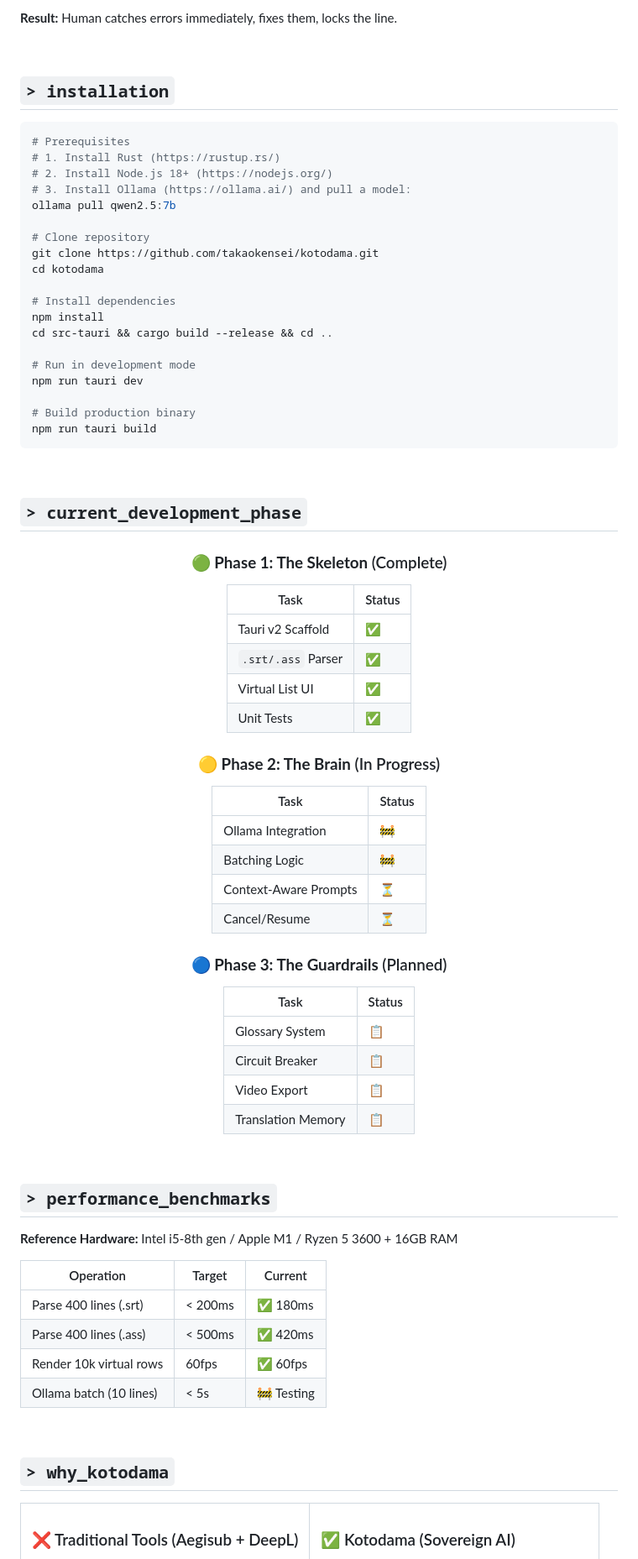
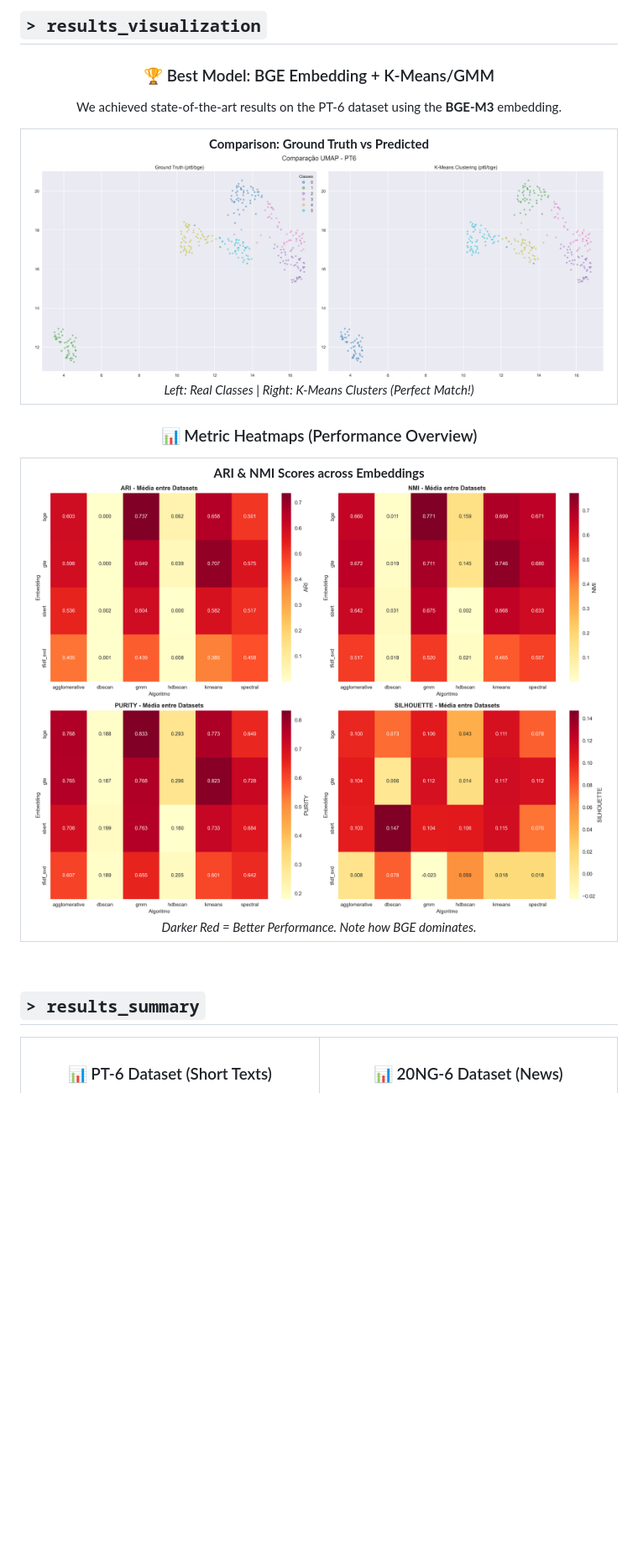
Before and after one commit to takaokensei/nlp-clustering-benchmark, a Markdown page: README.md, the part around one of its changes. Shown at 84% size. GitHub-like rendering; blank space fills up the shorter version.

````diff
--- a/README.md
+++ b/README.md
@@ -236,85 +166,41 @@ if !output.contains(&term.translation) {
-**Result:** Human catches errors immediately, fixes them, locks the line.
-
-<br/>
-
-## `> installation`
-
-```bash
-# Prerequisites
-# 1. Install Rust (https://rustup.rs/)
-# 2. Install Node.js 18+ (https://nodejs.org/)
-# 3. Install Ollama (https://ollama.ai/) and pull a model:
-ollama pull qwen2.5:7b
-
-# Clone repository
-git clone https://github.com/takaokensei/kotodama.git
-cd kotodama
-
-# Install dependencies
-npm install
-cd src-tauri && cargo build --release && cd ..
-
-# Run in development mode
-npm run tauri dev
-
-# Build production binary
-npm run tauri build
-```
-
-<br/>
-
-## `> current_development_phase`
+## `> results_visualization`
 
 <div align="center">
 
-### 🟢 **Phase 1: The Skeleton** (Complete)
+### 🏆 Best Model: BGE Embedding + K-Means/GMM
 
-| Task | Status |
-|------|--------|
-| Tauri v2 Scaffold | ✅ |
-| `.srt/.ass` Parser | ✅ |
-| Virtual List UI | ✅ |
-| Unit Tests | ✅ |
+We achieved state-of-the-art results on the PT-6 dataset using the **BGE-M3** embedding.
 
-### 🟡 **Phase 2: The Brain** (In Progress)
+<table>
+<tr>
+<td align="center">
+<strong>Comparison: Ground Truth vs Predicted</strong><br/>
+<img src="results/figures/compare_pt6_bge_umap.png" width="100%"/><br/>
+<em>Left: Real Classes | Right: K-Means Clusters (Perfect Match!)</em>
+</td>
+</tr>
+</table>
 
-| Task | Status |
-|------|--------|
-| Ollama Integration | 🚧 |
-| Batching Logic | 🚧 |
-| Context-Aware Prompts | ⏳ |
-| Cancel/Resume | ⏳ |
+### 📊 Metric Heatmaps (Performance Overview)
 
-### 🔵 **Phase 3: The Guardrails** (Planned)
-
-| Task | Status |
-|------|--------|
-| Glossary System | 📋 |
-| Circuit Breaker | 📋 |
-| Video Export | 📋 |
-| Translation Memory | 📋 |
+<table>
+<tr>
+<td align="center">
+<strong>ARI & NMI Scores across Embeddings</strong><br/>
+<img src="results/figures/clustering_metrics_heatmap.png" width="100%"/><br/>
+<em>Darker Red = Better Performance. Note how BGE dominates.</em>
+</td>
+</tr>
+</table>
 
 </div>
 
 <br/>
 
-## `> performance_benchmarks`
-
-**Reference Hardware:** Intel i5-8th gen / Apple M1 / Ryzen 5 3600 + 16GB RAM
-
-| Operation | Target | Current |
-|-----------|--------|---------|
-| Parse 400 lines (.srt) | < 200ms | ✅ 180ms |
-| Parse 400 lines (.ass) | < 500ms | ✅ 420ms |
-| Render 10k virtual rows | 60fps | ✅ 60fps |
-| Ollama batch (10 lines) | < 5s | 🚧 Testing |
-
-<br/>
-
-## `> why_kotodama`
+## `> results_summary`
 
 <table align="center">
 <tr>
-<td width="50%">
-<h3>❌ Traditional Tools (Aegisub + DeepL)</h3>
+<td width="50%" align="center">
+<h3>📊 PT-6 Dataset (Short Texts)</h3>
 
````
Also changed, not shown: other parts of README.md (+145 -225 lines).
